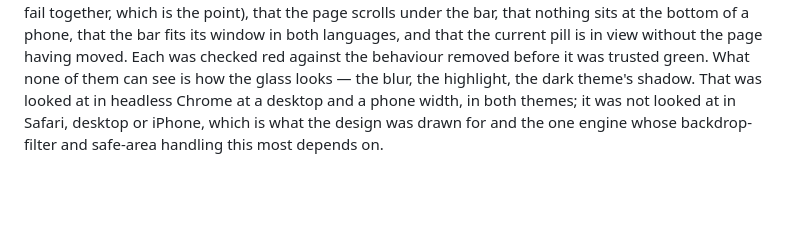
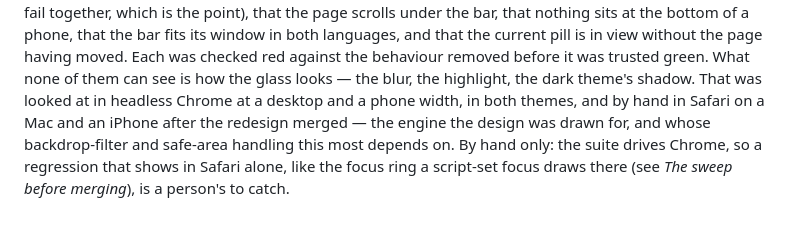
Before and after one commit to martinstenrose/wordleland, a Markdown page: docs/decisions.md, the part around the change. Rendered like a GitHub page; blank space fills up the shorter version.

Commit message:
docs: the glass has been checked in Safari, desktop and iPhone
decisions.md said the redesign had been looked at in Chrome only. It has
since been checked by hand in Safari on a Mac and an iPhone. The suite
still drives Chrome alone, so the entry says a Safari-only regression is
a person's to catch.

Co-Authored-By: Claude Opus 5.5 <noreply@anthropic.com>

```diff
--- a/docs/decisions.md
+++ b/docs/decisions.md
@@ -2359,6 +2359,9 @@ in both languages, and that the current pill is in view without the page
 having moved. Each was checked red against the behaviour removed before it
 was trusted green. What none of them can see is how the glass looks — the
 blur, the highlight, the dark theme's shadow. That was looked at in headless
-Chrome at a desktop and a phone width, in both themes; it was not looked at
-in Safari, desktop or iPhone, which is what the design was drawn for and the
-one engine whose backdrop-filter and safe-area handling this most depends on.
+Chrome at a desktop and a phone width, in both themes, and by hand in Safari
+on a Mac and an iPhone after the redesign merged — the engine the design was
+drawn for, and whose backdrop-filter and safe-area handling this most depends
+on. By hand only: the suite drives Chrome, so a regression that shows in
+Safari alone, like the focus ring a script-set focus draws there (see *The
+sweep before merging*), is a person's to catch.
```
